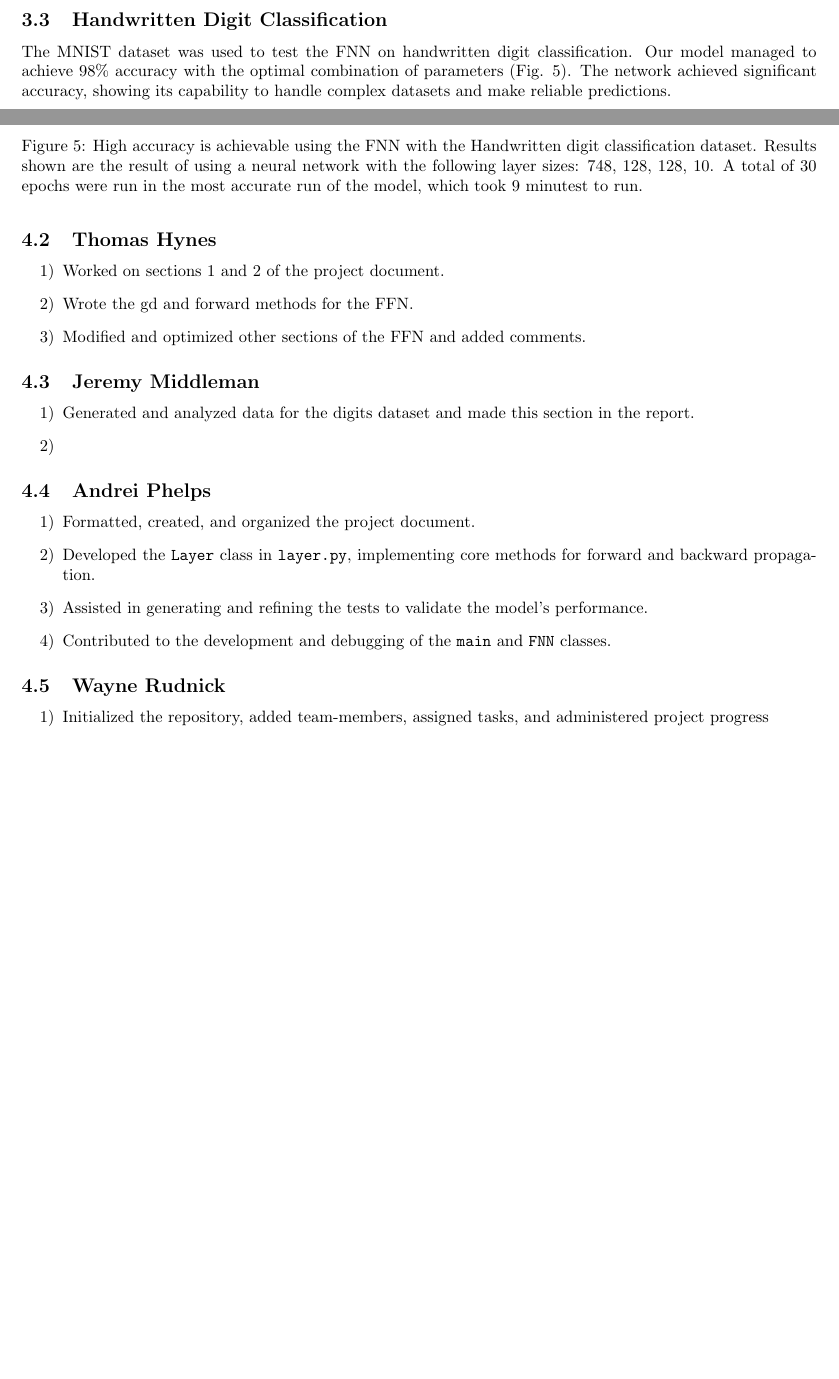
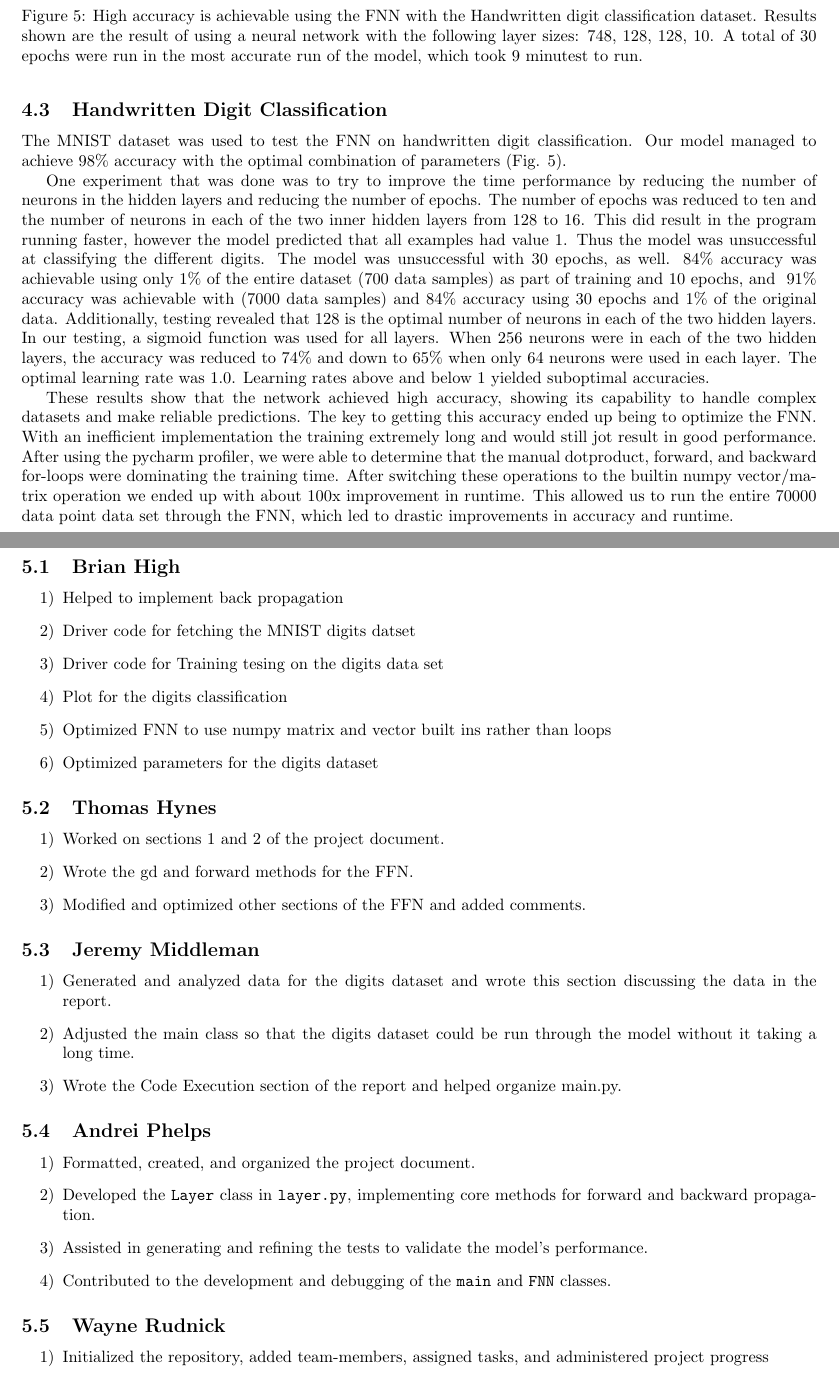
Before and after one commit to Jiddleman4676/NeuralNetworksProject4, a LaTeX document (docs/midterm.tex): two parts of pages 4 and 5 of 5 before the commit and two parts of pages 5 and 6 of 6 after it, joined at a grey line, cut so that both start at the same text, the shorter picture padded with empty space. Compiled offline with pdfLaTeX.

Commit message:
Updates from Overleaf

```diff
--- a/docs/midterm.tex
+++ b/docs/midterm.tex
@@ -184,7 +201,11 @@ Similar to the Sinusoidal Regression, we found that increasing the number of epo
 
 \subsection{Handwritten Digit Classification}
 
-The MNIST dataset was used to test the FNN on handwritten digit classification. Our model managed to achieve 98\% accuracy with the optimal combination of parameters (Fig. 5).  The network achieved significant accuracy, showing its capability to handle complex datasets and make reliable predictions.
+The MNIST dataset was used to test the FNN on handwritten digit classification. Our model managed to achieve 98\% accuracy with the optimal combination of parameters (Fig. 5).
+
+One experiment that was done was to try to improve the time performance by reducing the number of neurons in the hidden layers and reducing the number of epochs. The number of epochs was reduced to ten and the number of neurons in each of the two inner hidden layers from 128 to 16. This did result in the program running faster, however the model predicted that all examples had value 1. Thus the model was unsuccessful at classifying the different digits. The model was unsuccessful with 30 epochs, as well. 84\% accuracy was achievable using only 1\% of the entire dataset (700 data samples) as part of training and 10 epochs, and ~91\% accuracy was achievable with (7000 data samples) and 84\% accuracy using 30 epochs and 1\% of the original data. Additionally, testing revealed that 128 is the optimal number of neurons in each of the two hidden layers. In our testing, a sigmoid function was used for all layers. When 256 neurons were in each of the two hidden layers, the accuracy was reduced to 74\% and down to 65\% when only 64 neurons were used in each layer. The optimal learning rate was 1.0. Learning rates above and below 1 yielded suboptimal accuracies.
+
+These results show that the network achieved high accuracy, showing its capability to handle complex datasets and make reliable predictions. The key to getting this accuracy ended up being to optimize the FNN. With an inefficient implementation the training extremely long and would still jot result in good performance. After using the pycharm profiler, we were able to determine that the manual dotproduct, forward, and backward for-loops were dominating the training time. After switching these operations to the builtin numpy vector/matrix operation we ended up with about 100x improvement in runtime. This allowed us to run the entire 70000 data point data set through the FNN, which led to drastic improvements in accuracy and runtime.
 
 \begin{figure}
     \centering
@@ -196,7 +217,18 @@ The MNIST dataset was used to test the FNN on handwritten digit classification.
 
 \subsection{Brian High}
 \begin{itemize}
-    \item[1)]
+    \item[1)] Helped to implement back propagation
+
+\item[2)]Driver code for fetching the MNIST digits datset
+
+\item[3)]Driver code for Training tesing on the digits data set
+
+\item[4)]Plot for the digits classification
+
+\item[5)]Optimized FNN to use numpy matrix and vector built ins rather than loops
+
+\item[6)]Optimized parameters for the digits dataset
+
 \end{itemize}
 
 \subsection{Thomas Hynes}
@@ -208,8 +240,9 @@ The MNIST dataset was used to test the FNN on handwritten digit classification.
 
 \subsection{Jeremy Middleman}
 \begin{itemize}
-    \item[1)] Generated and analyzed data for the digits dataset and made this section in the report.
-    \item[2)]
+    \item[1)] Generated and analyzed data for the digits dataset and wrote this section discussing the data in the report.
+    \item[2)] Adjusted the main class so that the digits dataset could be run through the model without it taking a long time.
+    \item[3)] Wrote the Code Execution section of the report and helped organize main.py.
 \end{itemize}
 
 \subsection{Andrei Phelps}
```
Also changed, not shown: docs/midterm.tex (21 more changed lines).
